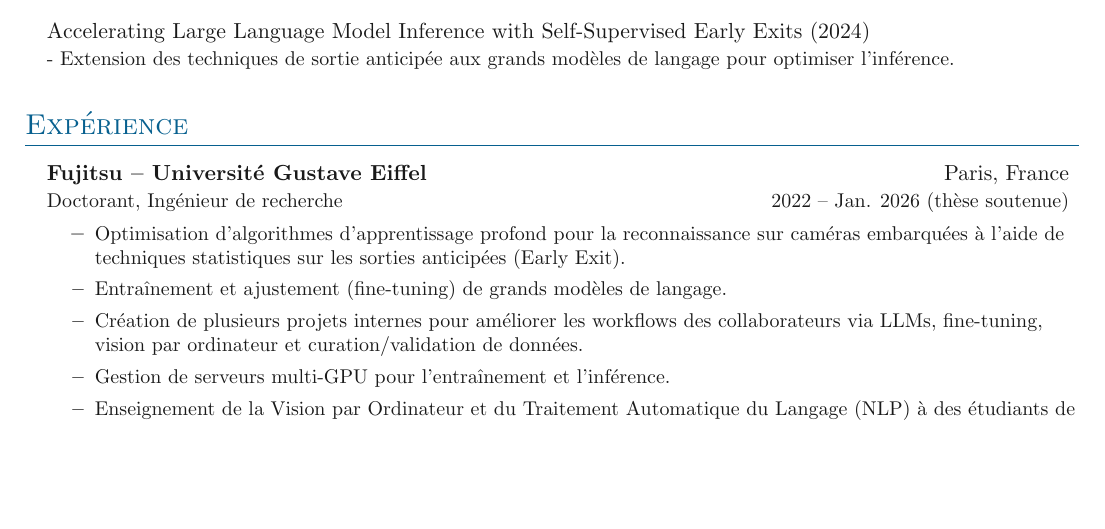
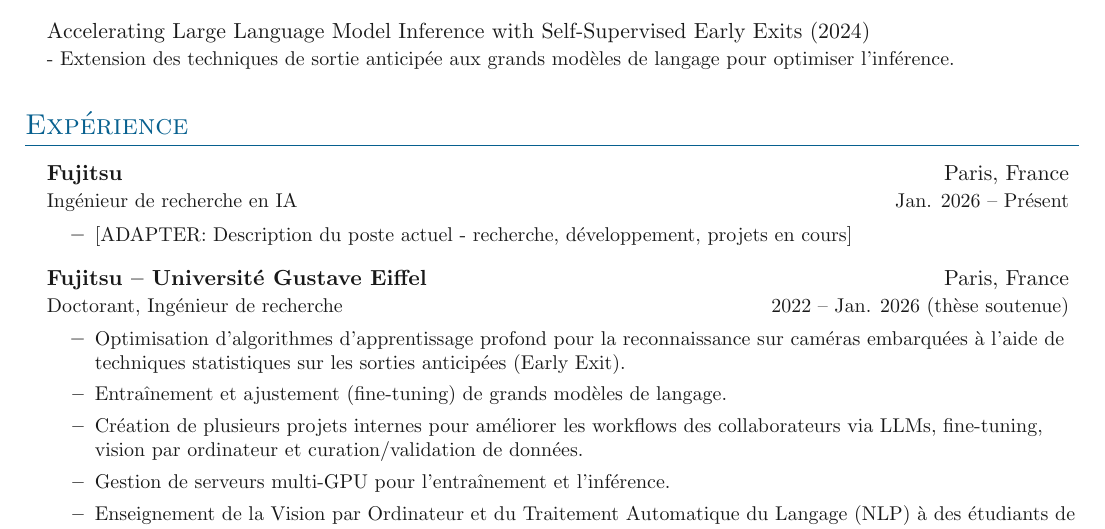
Before and after one commit to FlorianVal/Curriculum-Vitae, a LaTeX document (src/main_fr.tex): part of page 1 of 2, cut so that both start at the same text, the shorter picture padded with empty space. Compiled offline with pdfLaTeX.

Commit message:
Add current position: AI Research Engineer at Fujitsu (Jan 2026)

```diff
--- a/src/main_fr.tex
+++ b/src/main_fr.tex
@@ -59,6 +59,13 @@
 \section{Expérience}
 
 \outerlist{
+    \entrybig
+    {\textbf{Fujitsu}}{Paris, France}
+    {Ingénieur de recherche en IA}{Jan. 2026 \textendash{} Présent}
+    \innerlist{
+        \entry{[ADAPTER: Description du poste actuel - recherche, développement, projets en cours]}
+    }
+
     \entrybig
     {\textbf{Fujitsu -- Université Gustave Eiffel}}{Paris, France}
     {Doctorant, Ingénieur de recherche}{2022 \textendash{} Jan. 2026 (thèse soutenue)}
```
Also changed, not shown: src/main_en.tex (+7 -0 lines).
